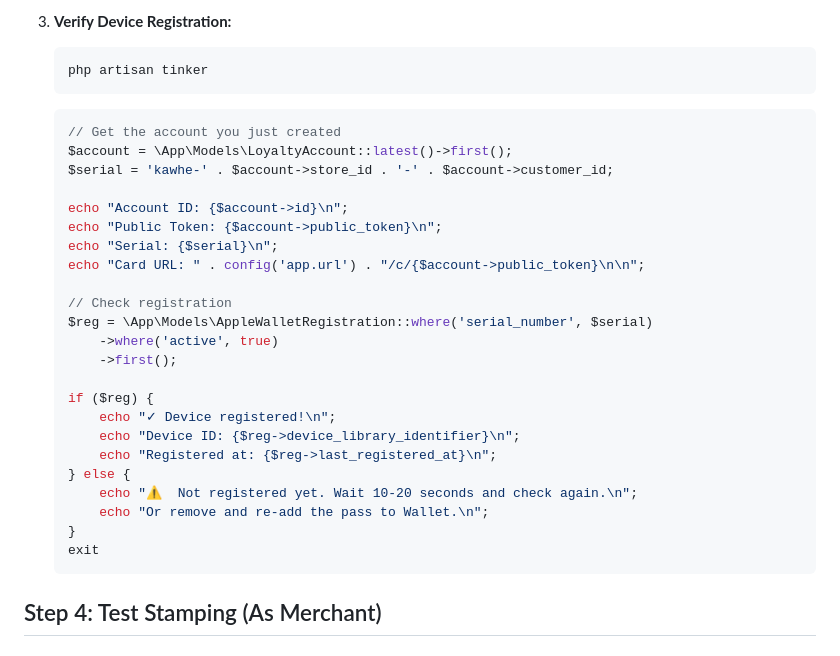
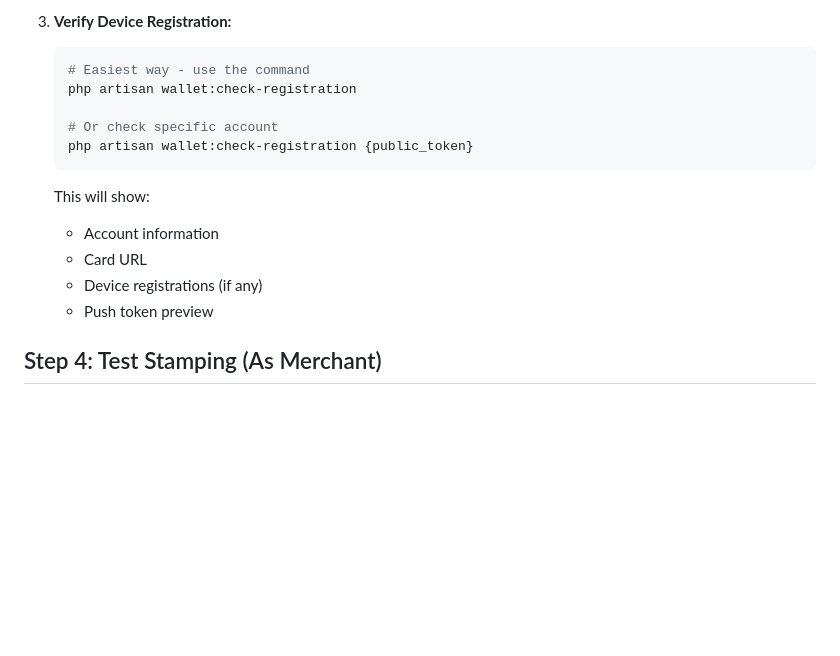
Before and after one commit to upeksha/kawhe-loyalty, a Markdown page: FULL_REAL_WORLD_TEST.md, the part around the change. Drawn GitHub-style; blank space fills up the shorter version.

Commit message:
Update guide to use wallet:check-registration command

````diff
--- a/FULL_REAL_WORLD_TEST.md
+++ b/FULL_REAL_WORLD_TEST.md
@@ -80,33 +80,18 @@ Test the complete flow: Create Merchant → Create Card → Add to Wallet → Te
 
 3. **Verify Device Registration:**
    ```bash
-   php artisan tinker
+   # Easiest way - use the command
+   php artisan wallet:check-registration
+
+   # Or check specific account
+   php artisan wallet:check-registration {public_token}
    ```
-   ```php
-   // Get the account you just created
-   $account = \App\Models\LoyaltyAccount::latest()->first();
-   $serial = 'kawhe-' . $account->store_id . '-' . $account->customer_id;
 
-   echo "Account ID: {$account->id}\n";
-   echo "Public Token: {$account->public_token}\n";
-   echo "Serial: {$serial}\n";
-   echo "Card URL: " . config('app.url') . "/c/{$account->public_token}\n\n";
-
-   // Check registration
-   $reg = \App\Models\AppleWalletRegistration::where('serial_number', $serial)
-       ->where('active', true)
-       ->first();
-
-   if ($reg) {
-       echo "✓ Device registered!\n";
-       echo "Device ID: {$reg->device_library_identifier}\n";
-       echo "Registered at: {$reg->last_registered_at}\n";
-   } else {
-       echo "⚠️  Not registered yet. Wait 10-20 seconds and check again.\n";
-       echo "Or remove and re-add the pass to Wallet.\n";
-   }
-   exit
-   ```
+   This will show:
+   - Account information
+   - Card URL
+   - Device registrations (if any)
+   - Push token preview
 
 ## Step 4: Test Stamping (As Merchant)
 
````
